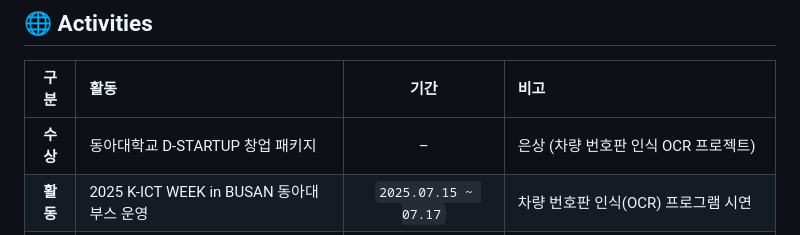
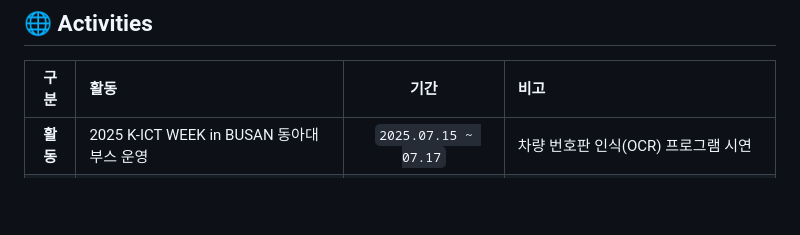
Before and after one commit to YGC20/YGC20, a Markdown page: README.md, the part around the change. Drawn GitHub-style; blank space fills up the shorter version.

Commit message:
Remove award entry from README

```diff
--- a/README.md
+++ b/README.md
@@ -54,7 +54,6 @@
 
 |    구분     | 활동                                                       |        기간         | 비고                                      |
 | :---------: | :----------------------------------------------------------- | :------------------: | :----------------------------------------- |
-| **수상** | 동아대학교 D-STARTUP 창업 패키지 | – | 은상 (차량 번호판 인식 OCR 프로젝트) |
 | **활동** | 2025 K-ICT WEEK in BUSAN 동아대 부스 운영                    | `2025.07.15 ~ 07.17` | 차량 번호판 인식(OCR) 프로그램 시연         |
 | **활동** | Google Developer Groups on Campus DAU                       | `2024.09 ~ 2025.03` | 임베디드 스터디 참여, 지역 문제 해결 해커톤 기획 |
 
```
